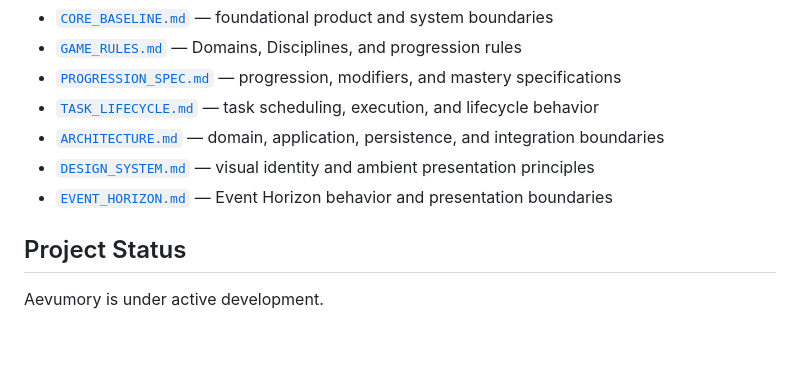
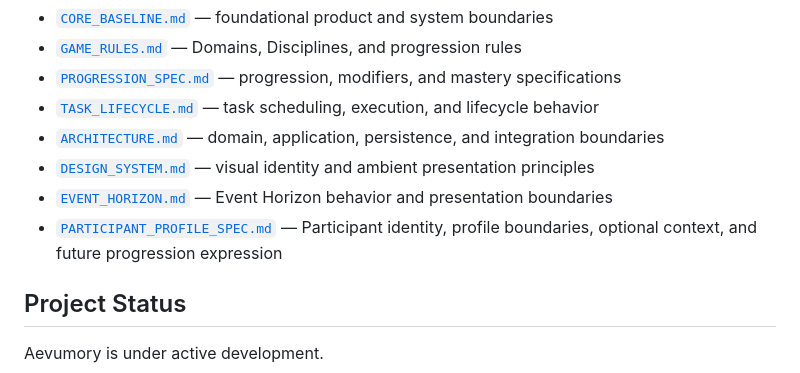
Before and after one commit to dboiago/Aevumory, a Markdown page: README.md, the part around the change. Drawn GitHub-style; blank space fills up the shorter version.

Commit message:
Document participant profile architecture

```diff
--- a/README.md
+++ b/README.md
@@ -117,6 +117,7 @@ The `docs/` directory contains the current product and engineering specification
 - [`ARCHITECTURE.md`](docs/ARCHITECTURE.md) — domain, application, persistence, and integration boundaries
 - [`DESIGN_SYSTEM.md`](docs/DESIGN_SYSTEM.md) — visual identity and ambient presentation principles
 - [`EVENT_HORIZON.md`](docs/EVENT_HORIZON.md) — Event Horizon behavior and presentation boundaries
+- [`PARTICIPANT_PROFILE_SPEC.md`](docs/PARTICIPANT_PROFILE_SPEC.md) — Participant identity, profile boundaries, optional context, and future progression expression
 
 ## Project Status
 
```
